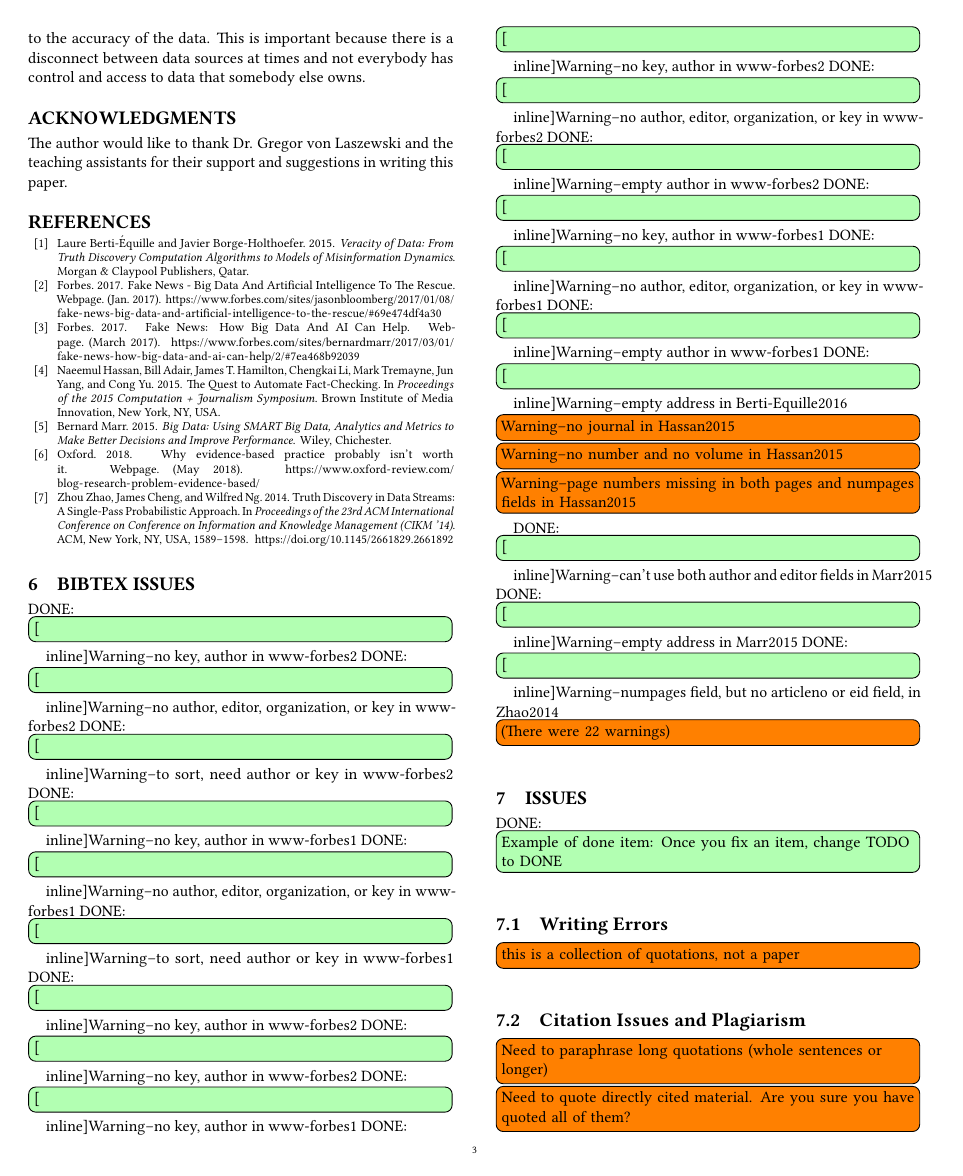
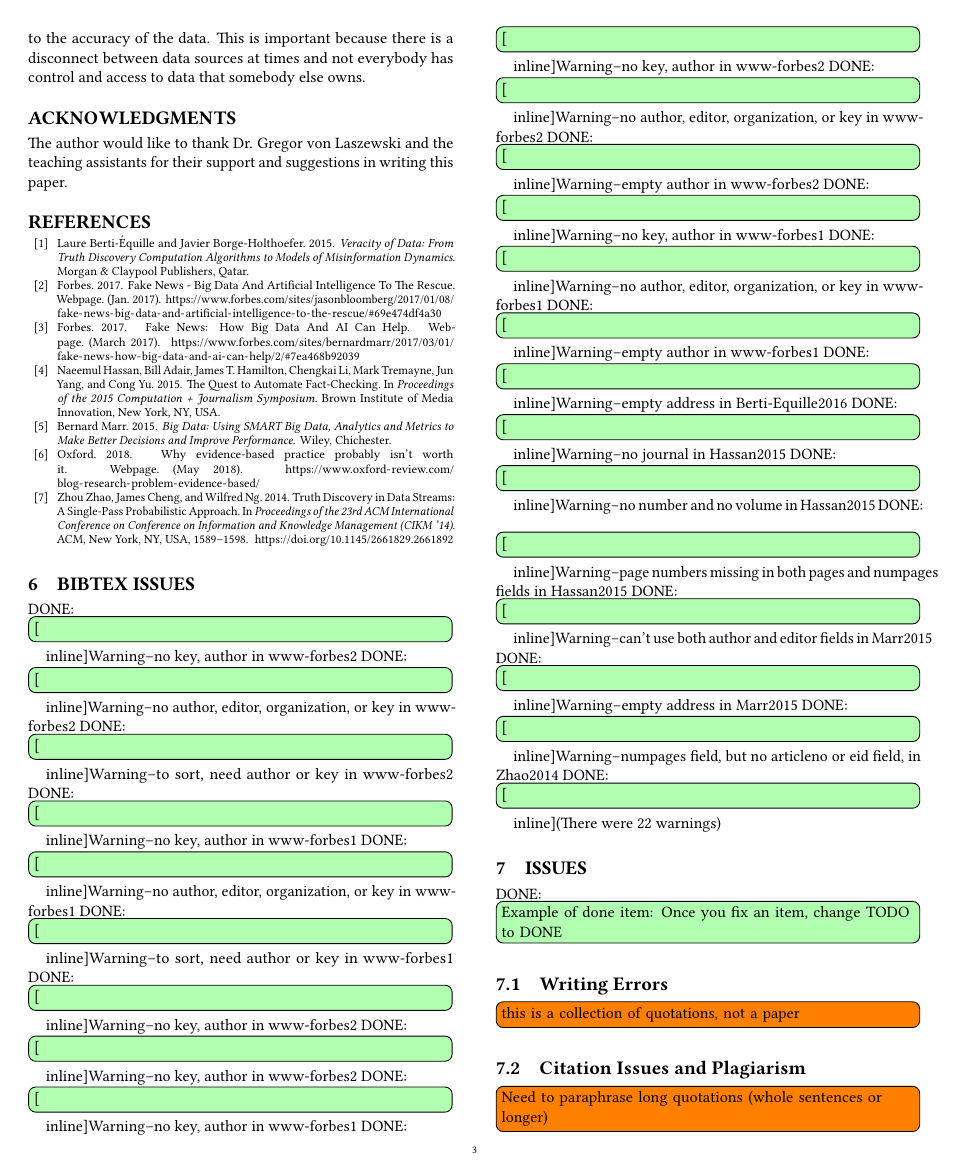
Before and after one commit to bigdata-i523/hid231, a LaTeX paper (paper1/review.tex, which reads paper1/bibtex-error.tex): page 3 of 6. Compiled offline with pdfLaTeX.

Commit message:
Update bibtex-error.tex

```diff
--- a/paper1/bibtex-error.tex
+++ b/paper1/bibtex-error.tex
@@ -15,10 +15,10 @@
 \DONE[inline]{Warning--no author, editor, organization, or key in www-forbes1}
 \DONE[inline]{Warning--empty author in www-forbes1}
 \DONE[inline]{Warning--empty address in Berti-Equille2016}
-\todo[inline]{Warning--no journal in Hassan2015}
-\todo[inline]{Warning--no number and no volume in Hassan2015}
-\todo[inline]{Warning--page numbers missing in both pages and numpages fields in Hassan2015}
+\DONE[inline]{Warning--no journal in Hassan2015}
+\DONE[inline]{Warning--no number and no volume in Hassan2015}
+\DONE[inline]{Warning--page numbers missing in both pages and numpages fields in Hassan2015}
 \DONE[inline]{Warning--can't use both author and editor fields in Marr2015}
 \DONE[inline]{Warning--empty address in Marr2015}
 \DONE[inline]{Warning--numpages field, but no articleno or eid field, in Zhao2014}
-\todo[inline]{(There were 22 warnings)}
+\DONE[inline]{(There were 22 warnings)}
```
